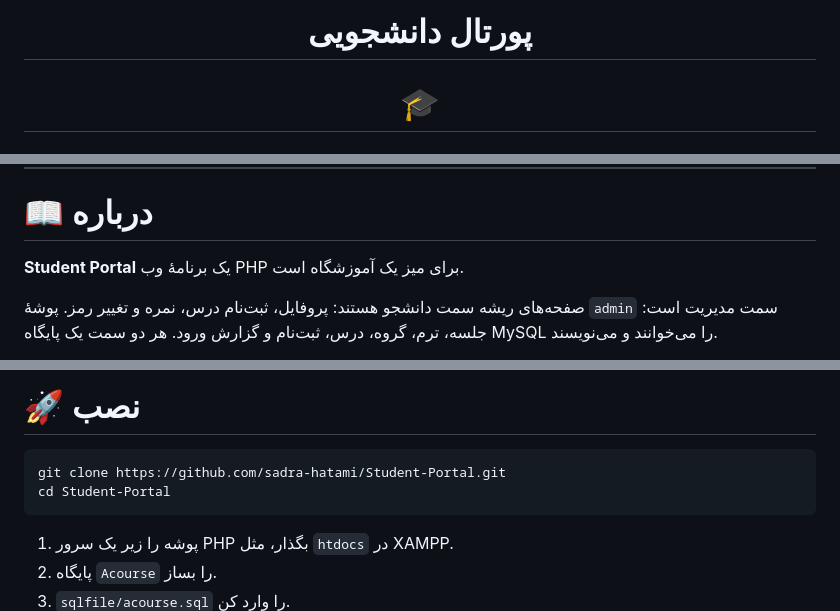
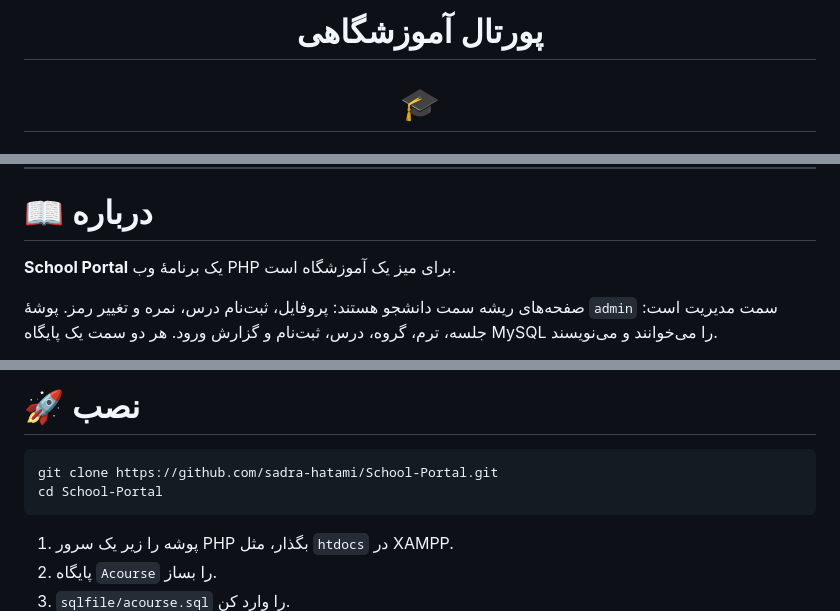
Before and after one commit to sadra-hatami/School-Portal, a Markdown page: README.fa.md, 3 parts joined by grey strips. Drawn GitHub-style.

````diff
--- a/README.fa.md
+++ b/README.fa.md
@@ -1,6 +1,6 @@
 <div align="center">
 
-# پورتال دانشجویی
+# پورتال آموزشگاهی
 # 🎓
 
 ### یک پورتال PHP برای درس، ثبت‌نام و نمره
@@ -63,7 +63,7 @@
 
 # 📖 درباره
 
-**Student Portal** یک برنامهٔ وب PHP برای میز یک آموزشگاه است.
+**School Portal** یک برنامهٔ وب PHP برای میز یک آموزشگاه است.
 
 صفحه‌های ریشه سمت دانشجو هستند: پروفایل، ثبت‌نام درس، نمره و تغییر رمز. پوشهٔ `admin` سمت مدیریت است: جلسه، ترم، گروه، درس، ثبت‌نام و گزارش ورود. هر دو سمت یک پایگاه MySQL را می‌خوانند و می‌نویسند.
 
@@ -149,8 +149,8 @@ Student-Portal/
 # 🚀 نصب
 
 ```bash
-git clone https://github.com/sadra-hatami/Student-Portal.git
-cd Student-Portal
+git clone https://github.com/sadra-hatami/School-Portal.git
+cd School-Portal
 ```
 
 1. پوشه را زیر یک سرور PHP بگذار، مثل `htdocs` در XAMPP.
````
Also changed, not shown: other parts of README.fa.md (+4 -4 lines).
